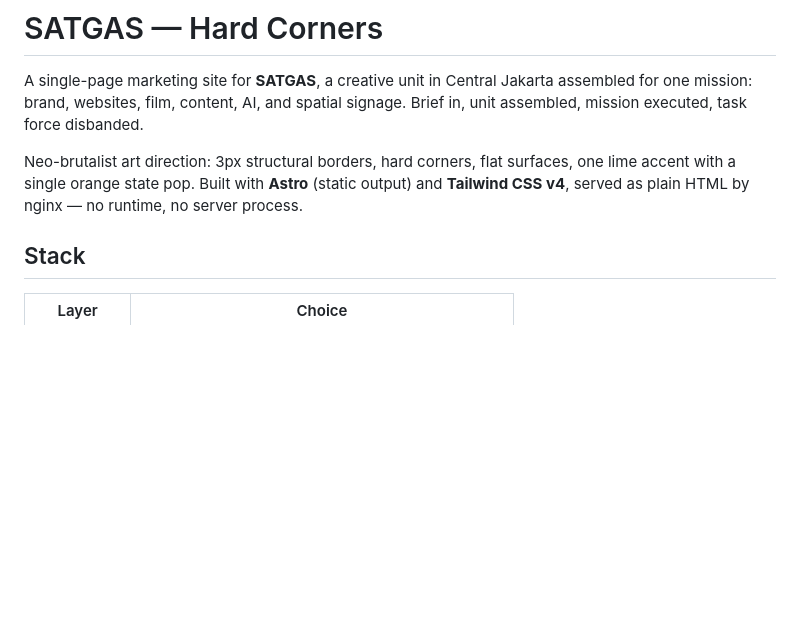
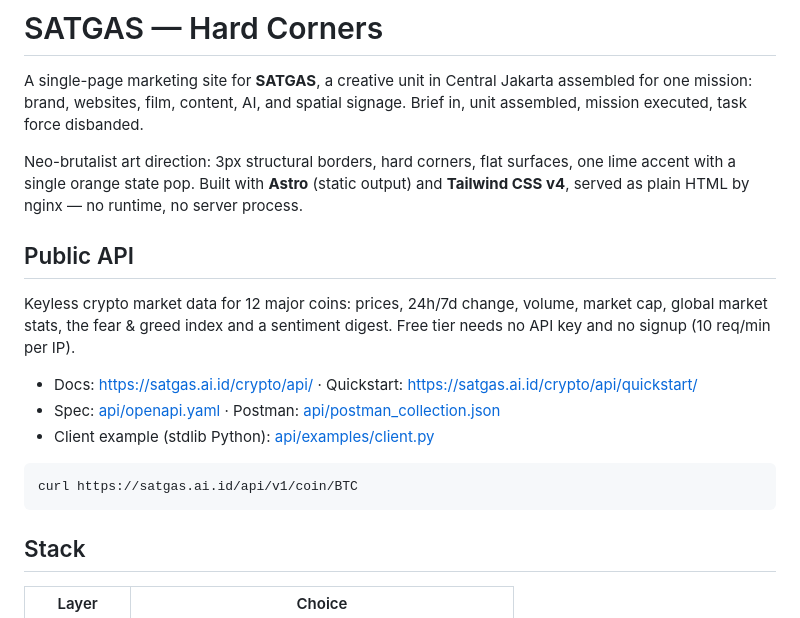
Before and after one commit to FatihKawakib04/satgas-hard-corners, a Markdown page: README.md, the part around the change. Drawn GitHub-style; blank space fills up the shorter version.

Commit message:
docs: link the public keyless crypto data API from the repo readme

````diff
--- a/README.md
+++ b/README.md
@@ -8,6 +8,20 @@ Neo-brutalist art direction: 3px structural borders, hard corners, flat
 surfaces, one lime accent with a single orange state pop. Built with
 **Astro** (static output) and **Tailwind CSS v4**, served as plain HTML by
 nginx — no runtime, no server process.
+
+## Public API
+
+Keyless crypto market data for 12 major coins: prices, 24h/7d change, volume, market cap,
+global market stats, the fear & greed index and a sentiment digest. Free tier needs no API key
+and no signup (10 req/min per IP).
+
+- Docs: https://satgas.ai.id/crypto/api/ · Quickstart: https://satgas.ai.id/crypto/api/quickstart/
+- Spec: [api/openapi.yaml](api/openapi.yaml) · Postman: [api/postman_collection.json](api/postman_collection.json)
+- Client example (stdlib Python): [api/examples/client.py](api/examples/client.py)
+
+```bash
+curl https://satgas.ai.id/api/v1/coin/BTC
+```
 
 ## Stack
 
````
